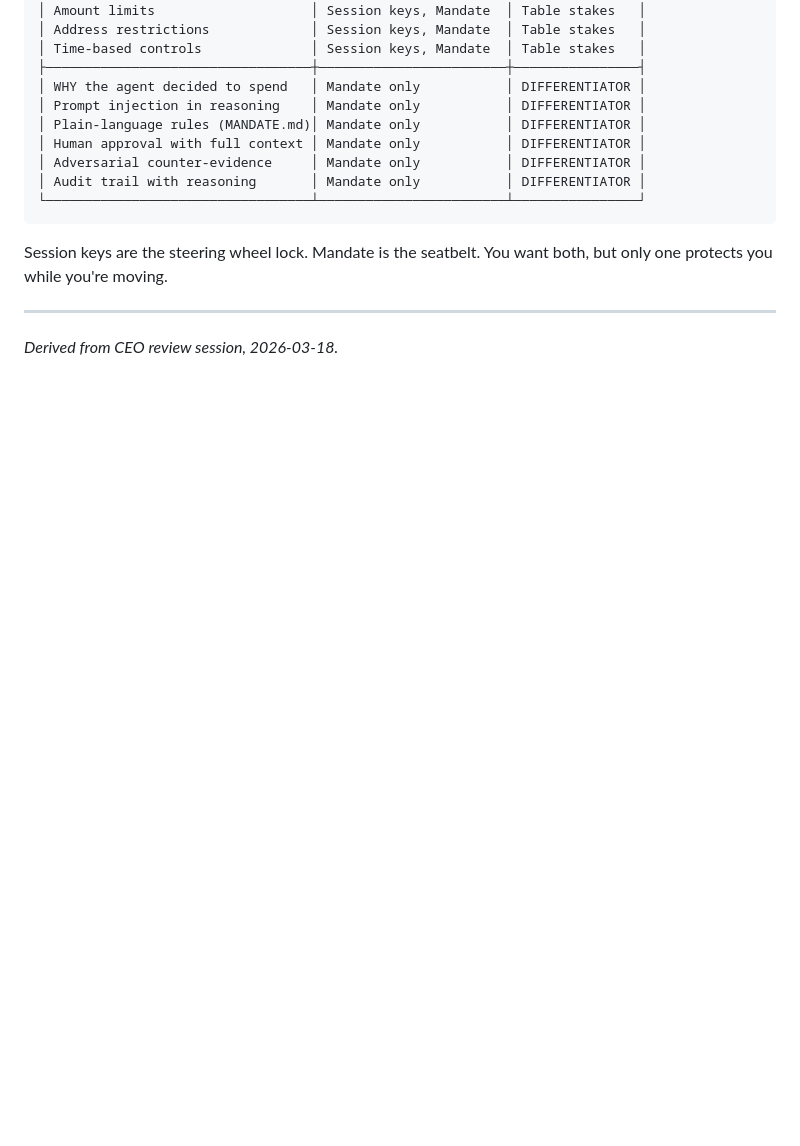
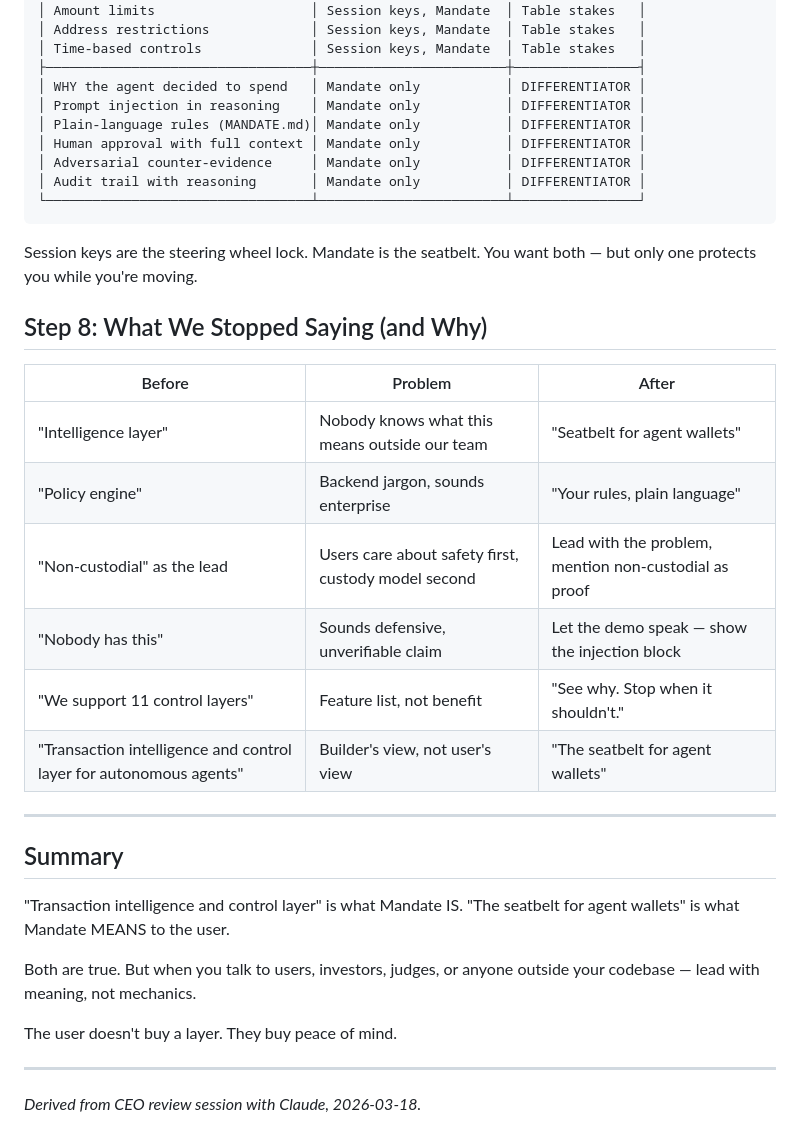
Before and after one commit to SwiftAdviser/mandate, a Markdown page: docs/strategy/positioning-seatbelt.md, the part around one of its changes. Rendered like a GitHub page; blank space fills up the shorter version.

````diff
--- a/docs/strategy/positioning-seatbelt.md
+++ b/docs/strategy/positioning-seatbelt.md
@@ -103,8 +129,30 @@ Three framings that make owners feel unsafe without it:
 └──────────────────────────────────┴────────────────────────┴────────────────┘
 ```
 
-Session keys are the steering wheel lock. Mandate is the seatbelt. You want both, but only one protects you while you're moving.
+Session keys are the steering wheel lock. Mandate is the seatbelt. You want both — but only one protects you while you're moving.
+
+## Step 8: What We Stopped Saying (and Why)
+
+| Before | Problem | After |
+|--------|---------|-------|
+| "Intelligence layer" | Nobody knows what this means outside our team | "Seatbelt for agent wallets" |
+| "Policy engine" | Backend jargon, sounds enterprise | "Your rules, plain language" |
+| "Non-custodial" as the lead | Users care about safety first, custody model second | Lead with the problem, mention non-custodial as proof |
+| "Nobody has this" | Sounds defensive, unverifiable claim | Let the demo speak — show the injection block |
+| "We support 11 control layers" | Feature list, not benefit | "See why. Stop when it shouldn't." |
+| "Transaction intelligence and control layer for autonomous agents" | Builder's view, not user's view | "The seatbelt for agent wallets" |
 
 ---
 
-*Derived from CEO review session, 2026-03-18.*
+## Summary
+
+"Transaction intelligence and control layer" is what Mandate IS.
+"The seatbelt for agent wallets" is what Mandate MEANS to the user.
+
+Both are true. But when you talk to users, investors, judges, or anyone outside your codebase — lead with meaning, not mechanics.
+
+The user doesn't buy a layer. They buy peace of mind.
+
+---
+
+*Derived from CEO review session with Claude, 2026-03-18.*
````
Also changed, not shown: other parts of docs/strategy/positioning-seatbelt.md (+87 -61 lines).
